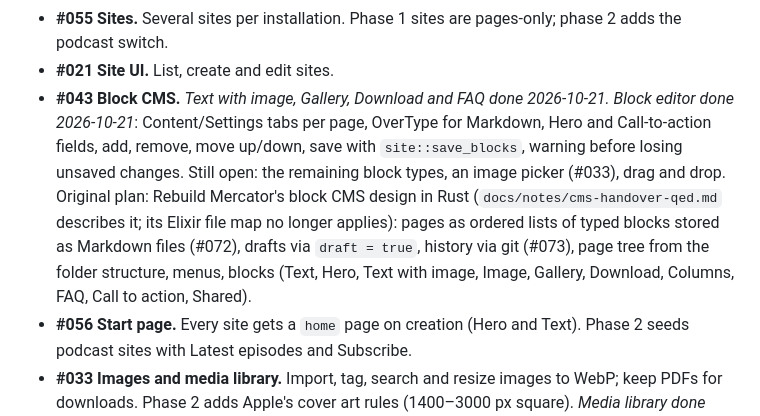
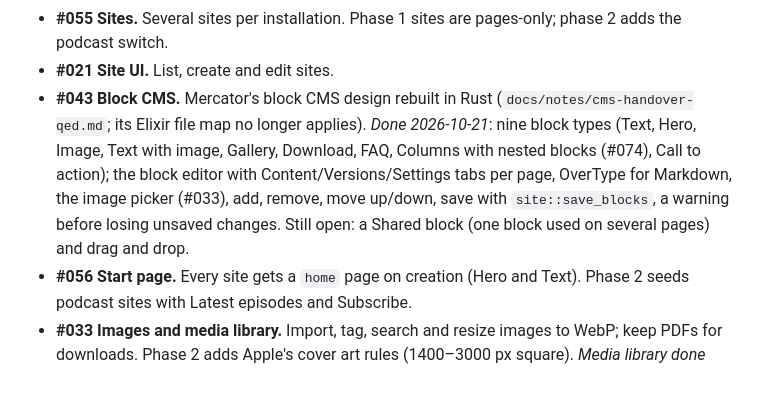
Before and after one commit to informatom/qed, a Markdown page: docs/pages/backlog.md, the part around the change. Rendered like a GitHub page; blank space fills up the shorter version.

Commit message:
Backlog: #043 brought up to date
Co-Authored-By: Claude Opus 5.5 <noreply@anthropic.com>

```diff
--- a/docs/pages/backlog.md
+++ b/docs/pages/backlog.md
@@ -46,18 +46,15 @@ A complete site builder without podcast features.
 - **#055 Sites.** Several sites per installation. Phase 1 sites are pages-only;
   phase 2 adds the podcast switch.
 - **#021 Site UI.** List, create and edit sites.
-- **#043 Block CMS.** *Text with image, Gallery, Download and FAQ done
-  2026-10-21.* *Block editor done 2026-10-21*: Content/Settings tabs
-  per page, OverType for Markdown, Hero and Call-to-action fields, add,
-  remove, move up/down, save with `site::save_blocks`, warning before
-  losing unsaved changes. Still open: the remaining block types, an image
-  picker (#033), drag and drop.
-  Original plan: Rebuild Mercator's block CMS design in Rust
-  (`docs/notes/cms-handover-qed.md` describes it; its Elixir file map no longer
-  applies): pages as ordered lists of typed blocks stored as Markdown
-  files (#072), drafts via `draft = true`, history via git (#073), page tree
-  from the folder structure, menus, blocks (Text, Hero, Text with
-  image, Image, Gallery, Download, Columns, FAQ, Call to action, Shared).
+- **#043 Block CMS.** Mercator's block CMS design rebuilt in Rust
+  (`docs/notes/cms-handover-qed.md`; its Elixir file map no longer
+  applies). *Done 2026-10-21*: nine block types (Text, Hero, Image, Text
+  with image, Gallery, Download, FAQ, Columns with nested blocks (#074),
+  Call to action); the block editor with Content/Versions/Settings tabs
+  per page, OverType for Markdown, the image picker (#033), add, remove,
+  move up/down, save with `site::save_blocks`, a warning before losing
+  unsaved changes. Still open: a Shared block (one block used on several
+  pages) and drag and drop.
 - **#056 Start page.** Every site gets a `home` page on creation (Hero and
   Text). Phase 2 seeds podcast sites with Latest episodes and Subscribe.
 - **#033 Images and media library.** Import, tag, search and resize images to
```
